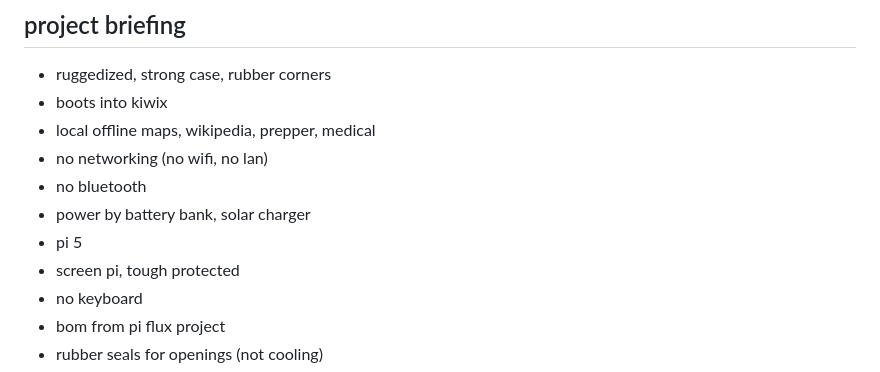
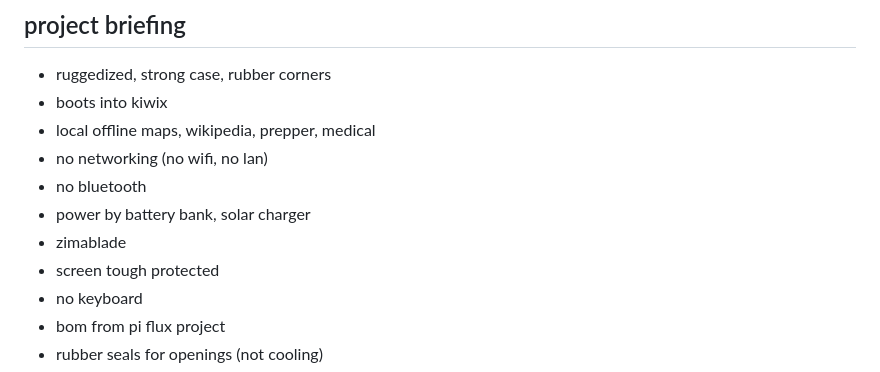
Before and after one commit to jsoeterbroek/ktemata, a Markdown page: README.md, the part around the change. Drawn GitHub-style.

```diff
--- a/README.md
+++ b/README.md
@@ -62,8 +62,8 @@ Set `SIDE_CUTOUT=false` in `face.scad` for the version with no side cutout (keyb
 - no networking (no wifi, no lan)
 - no bluetooth
 - power by battery bank, solar charger
-- pi 5
-- screen pi, tough protected
+- zimablade
+- screen tough protected
 - no keyboard
 - bom from pi flux project
 - rubber seals for openings (not cooling)
```
